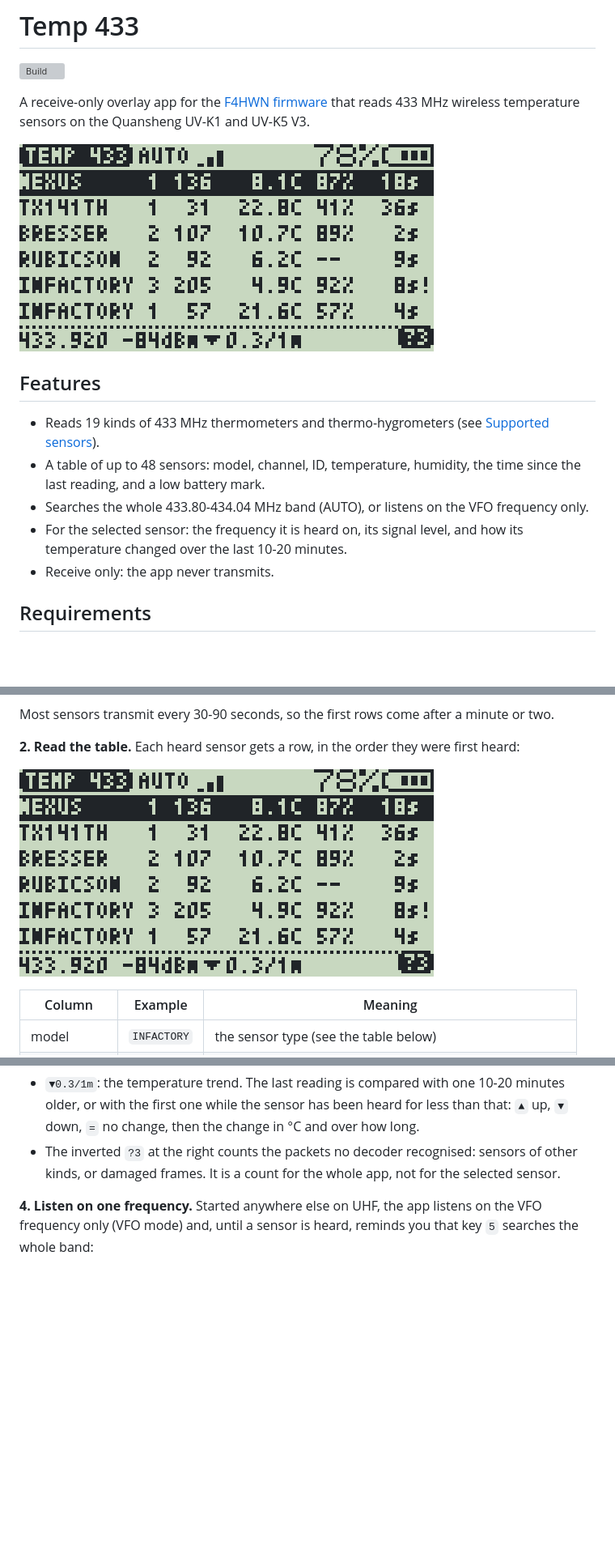
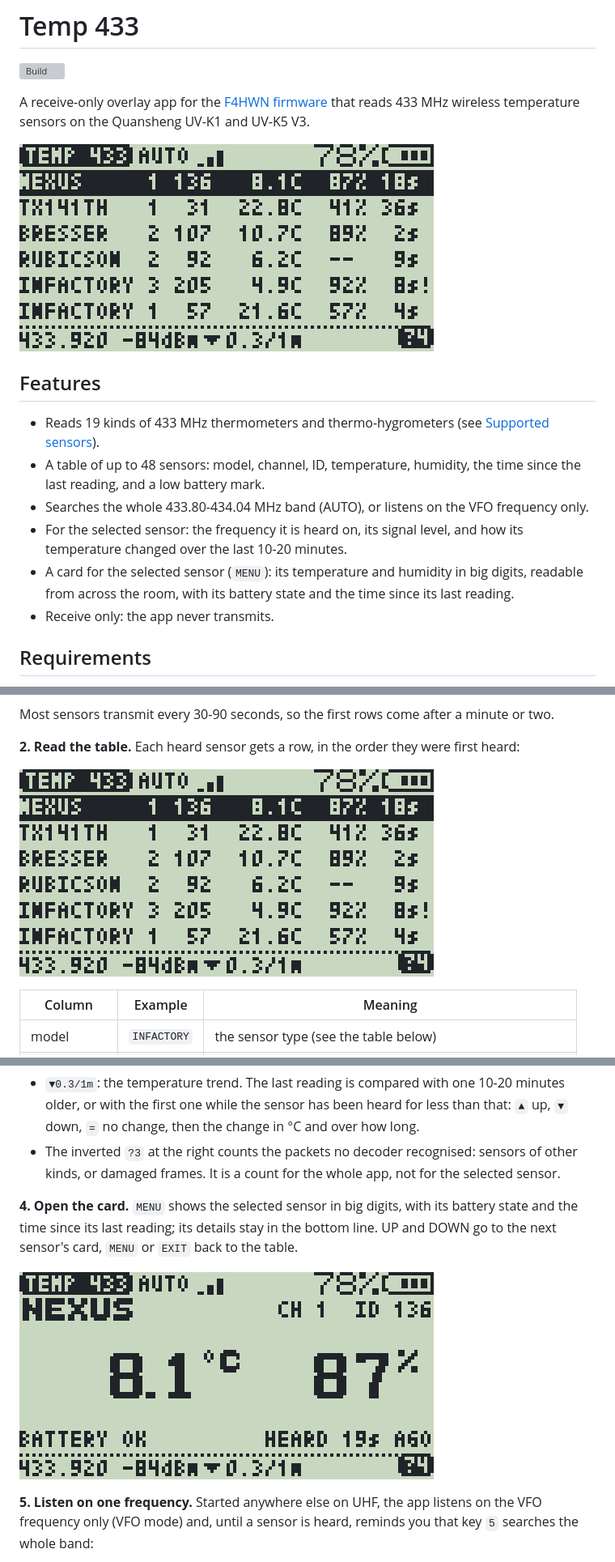
Before and after one commit to Maciekbac/temp433, a Markdown page: README.md, 3 parts joined by grey strips. Shown at 81% size. Rendered like a GitHub page; pictures changed too: docs/card.png (added), docs/table.png; blank space fills up the shorter version; grey boxes are pictures that could not be loaded.

```diff
--- a/README.md
+++ b/README.md
@@ -18,6 +18,9 @@ A receive-only overlay app for the
   frequency only.
 - For the selected sensor: the frequency it is heard on, its signal level, and
   how its temperature changed over the last 10-20 minutes.
+- A card for the selected sensor (`MENU`): its temperature and humidity in big
+  digits, readable from across the room, with its battery state and the time
+  since its last reading.
 - Receive only: the app never transmits.
 
 ## Requirements
@@ -82,7 +85,14 @@ bottom line shows that sensor's details:
   sensors of other kinds, or damaged frames. It is a count for the whole app,
   not for the selected sensor.
 
-**4. Listen on one frequency.** Started anywhere else on UHF, the app listens
+**4. Open the card.** `MENU` shows the selected sensor in big digits, with
+its battery state and the time since its last reading; its details stay in the
+bottom line. UP and DOWN go to the next sensor's card, `MENU` or `EXIT` back to
+the table.
+
+![The card of a sensor](docs/card.png)
+
+**5. Listen on one frequency.** Started anywhere else on UHF, the app listens
 on the VFO frequency only (VFO mode) and, until a sensor is heard, reminds you
 that key `5` searches the whole band:
 
```
Also changed, not shown: other parts of README.md (+8 -5 lines), 3 other files.
